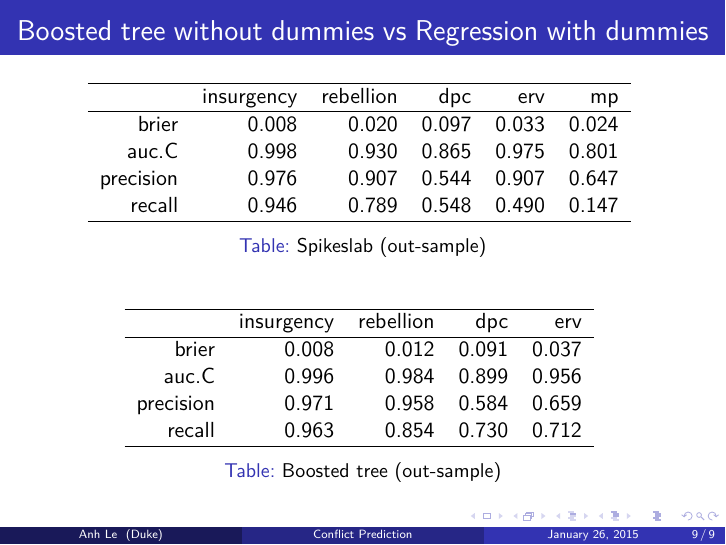
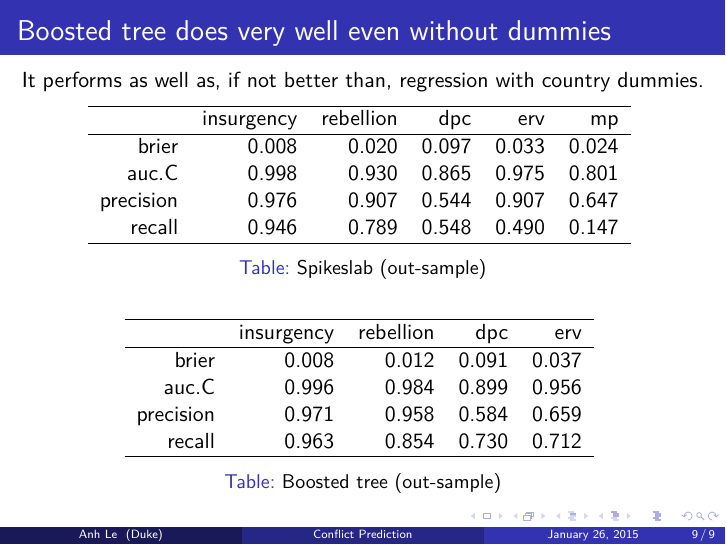
Before and after one commit to anhqle/conflict_prediction, LaTeX slides (writeup/AnhLe_wardlab.tex): page 9 of 9. Compiled offline with pdfLaTeX.

Commit message:
finalize Ward lab presentation

```diff
--- a/writeup/AnhLe_wardlab.tex
+++ b/writeup/AnhLe_wardlab.tex
@@ -196,7 +196,8 @@ So the algorithm can learn \textit{slowly}
 \end{frame}
 
 \begin{frame}
-\frametitle{Boosted tree without dummies vs Regression with dummies}
+\frametitle{Boosted tree does very well even without dummies}
+It performs as well as, if not better than, regression with country dummies.
 \begin{table}
 	\input{tab/spikeslab_out_sample}
 	\caption{Spikeslab (out-sample)}
```
Also changed, not shown: writeup/AnhLe_wardlab.pdf.
